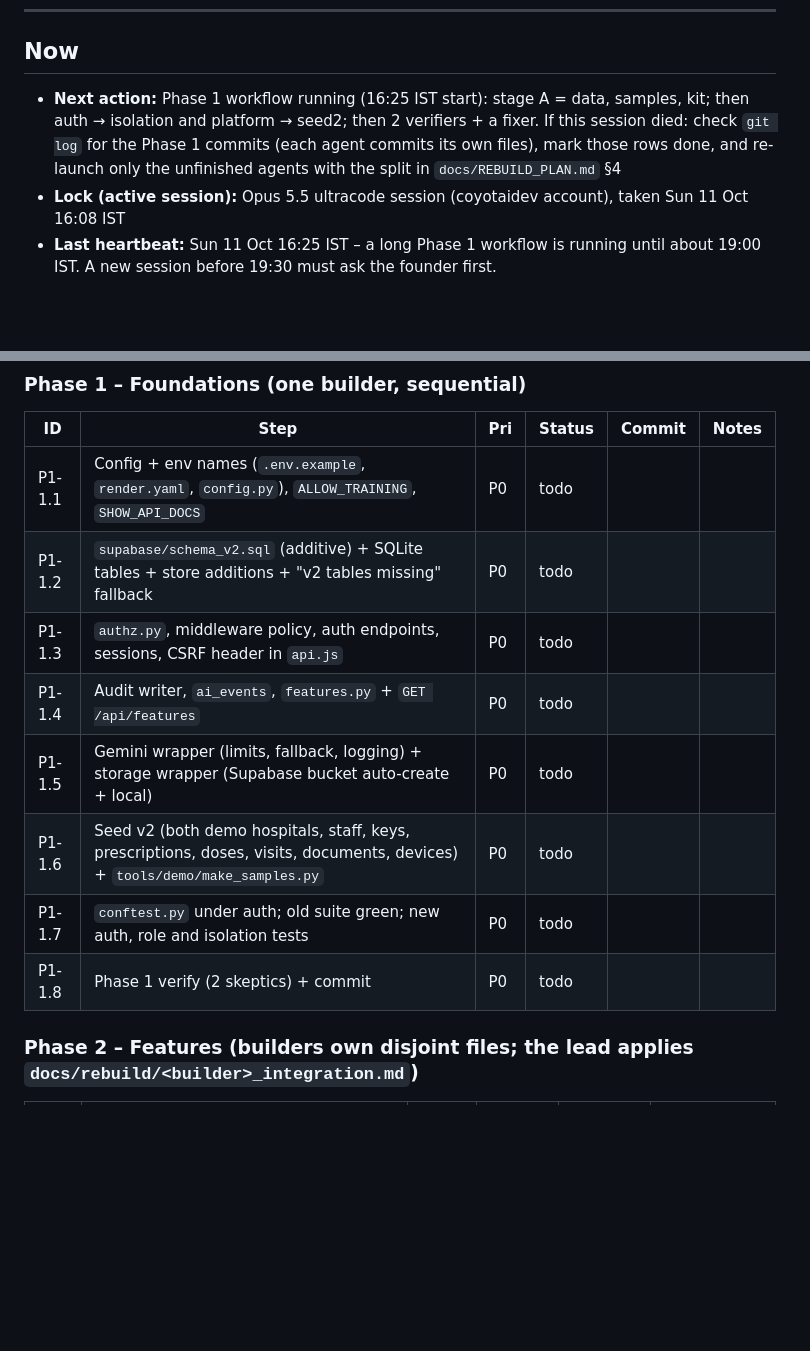
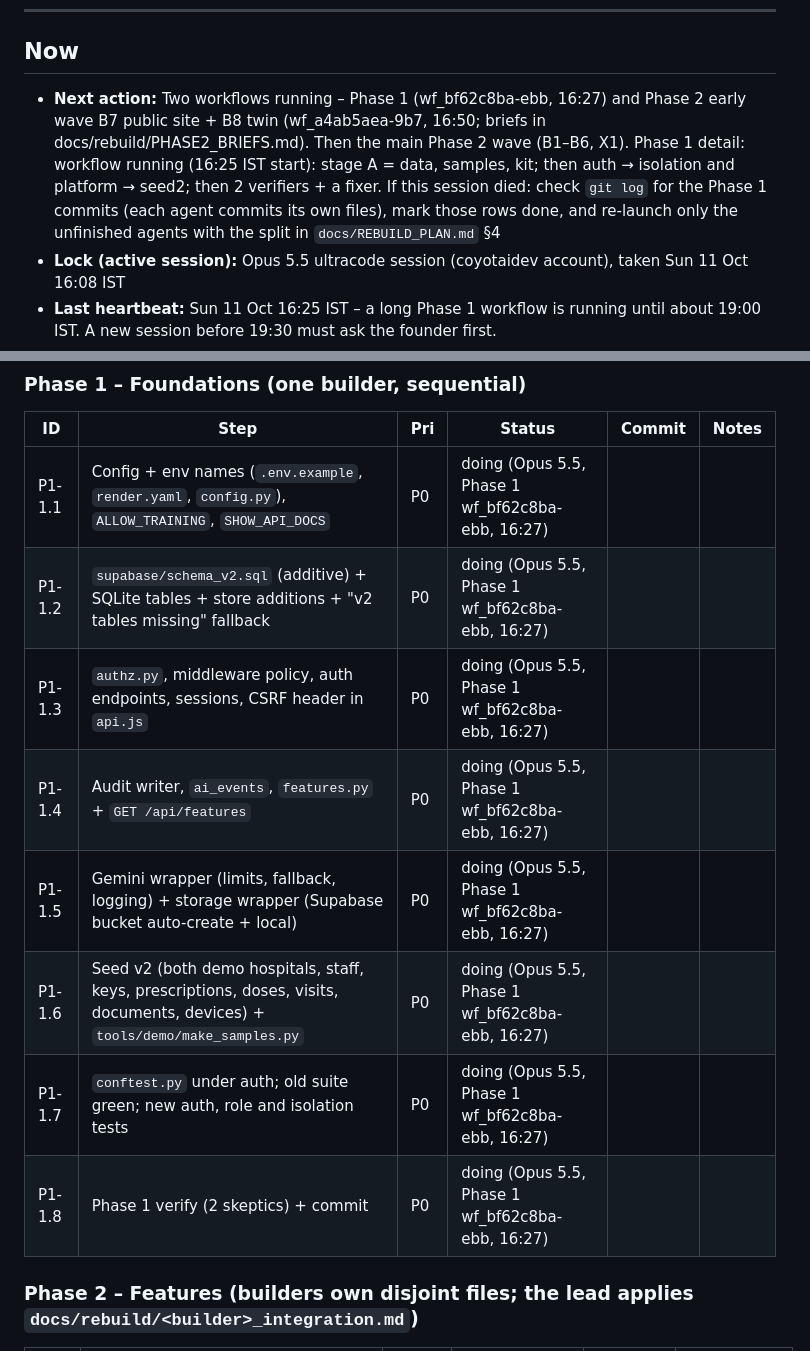
Before and after one commit to sharonshajuaugustine/SpiroBuddy, a Markdown page: docs/rebuild/STATE.md, 2 parts joined by grey strips. Drawn GitHub-style; blank space fills up the shorter version.

Commit message:
2.0: Phase 2 briefs (common rules, B7, B8); STATE: Phase 1 and early wave running
Co-Authored-By: Claude Opus 5.5 <noreply@anthropic.com>

```diff
--- a/docs/rebuild/STATE.md
+++ b/docs/rebuild/STATE.md
@@ -17,7 +17,7 @@
 
 ## Now
 
-- **Next action:** Phase 1 workflow running (16:25 IST start): stage A = data, samples, kit; then auth → isolation and platform → seed2; then 2 verifiers + a fixer. If this session died: check `git log` for the Phase 1 commits (each agent commits its own files), mark those rows done, and re-launch only the unfinished agents with the split in `docs/REBUILD_PLAN.md` §4
+- **Next action:** Two workflows running – Phase 1 (wf_bf62c8ba-ebb, 16:27) and Phase 2 early wave B7 public site + B8 twin (wf_a4ab5aea-9b7, 16:50; briefs in docs/rebuild/PHASE2_BRIEFS.md). Then the main Phase 2 wave (B1–B6, X1). Phase 1 detail: workflow running (16:25 IST start): stage A = data, samples, kit; then auth → isolation and platform → seed2; then 2 verifiers + a fixer. If this session died: check `git log` for the Phase 1 commits (each agent commits its own files), mark those rows done, and re-launch only the unfinished agents with the split in `docs/REBUILD_PLAN.md` §4
 - **Lock (active session):** Opus 5.5 ultracode session (coyotaidev account), taken Sun 11 Oct 16:08 IST
 - **Last heartbeat:** Sun 11 Oct 16:25 IST – a long Phase 1 workflow is running until about 19:00 IST. A new session before 19:30 must ask the founder first.
 - **Last good commit before the redesign:** `4c78e46`
@@ -45,14 +45,14 @@
 ### Phase 1 – Foundations (one builder, sequential)
 | ID | Step | Pri | Status | Commit | Notes |
 |---|---|---|---|---|---|
-| P1-1.1 | Config + env names (`.env.example`, `render.yaml`, `config.py`), `ALLOW_TRAINING`, `SHOW_API_DOCS` | P0 | todo | | |
-| P1-1.2 | `supabase/schema_v2.sql` (additive) + SQLite tables + store additions + "v2 tables missing" fallback | P0 | todo | | |
-| P1-1.3 | `authz.py`, middleware policy, auth endpoints, sessions, CSRF header in `api.js` | P0 | todo | | |
-| P1-1.4 | Audit writer, `ai_events`, `features.py` + `GET /api/features` | P0 | todo | | |
-| P1-1.5 | Gemini wrapper (limits, fallback, logging) + storage wrapper (Supabase bucket auto-create + local) | P0 | todo | | |
-| P1-1.6 | Seed v2 (both demo hospitals, staff, keys, prescriptions, doses, visits, documents, devices) + `tools/demo/make_samples.py` | P0 | todo | | |
-| P1-1.7 | `conftest.py` under auth; old suite green; new auth, role and isolation tests | P0 | todo | | |
-| P1-1.8 | Phase 1 verify (2 skeptics) + commit | P0 | todo | | |
+| P1-1.1 | Config + env names (`.env.example`, `render.yaml`, `config.py`), `ALLOW_TRAINING`, `SHOW_API_DOCS` | P0 | doing (Opus 5.5, Phase 1 wf_bf62c8ba-ebb, 16:27) | | |
+| P1-1.2 | `supabase/schema_v2.sql` (additive) + SQLite tables + store additions + "v2 tables missing" fallback | P0 | doing (Opus 5.5, Phase 1 wf_bf62c8ba-ebb, 16:27) | | |
+| P1-1.3 | `authz.py`, middleware policy, auth endpoints, sessions, CSRF header in `api.js` | P0 | doing (Opus 5.5, Phase 1 wf_bf62c8ba-ebb, 16:27) | | |
+| P1-1.4 | Audit writer, `ai_events`, `features.py` + `GET /api/features` | P0 | doing (Opus 5.5, Phase 1 wf_bf62c8ba-ebb, 16:27) | | |
+| P1-1.5 | Gemini wrapper (limits, fallback, logging) + storage wrapper (Supabase bucket auto-create + local) | P0 | doing (Opus 5.5, Phase 1 wf_bf62c8ba-ebb, 16:27) | | |
+| P1-1.6 | Seed v2 (both demo hospitals, staff, keys, prescriptions, doses, visits, documents, devices) + `tools/demo/make_samples.py` | P0 | doing (Opus 5.5, Phase 1 wf_bf62c8ba-ebb, 16:27) | | |
+| P1-1.7 | `conftest.py` under auth; old suite green; new auth, role and isolation tests | P0 | doing (Opus 5.5, Phase 1 wf_bf62c8ba-ebb, 16:27) | | |
+| P1-1.8 | Phase 1 verify (2 skeptics) + commit | P0 | doing (Opus 5.5, Phase 1 wf_bf62c8ba-ebb, 16:27) | | |
 
 ### Phase 2 – Features (builders own disjoint files; the lead applies `docs/rebuild/<builder>_integration.md`)
 | ID | Builder / item | Pri | Status | Commit | Notes |
```
Also changed, not shown: other parts of docs/rebuild/STATE.md (+7 -7 lines), docs/rebuild/PHASE2_BRIEFS.md (added, +51 -0 lines).
